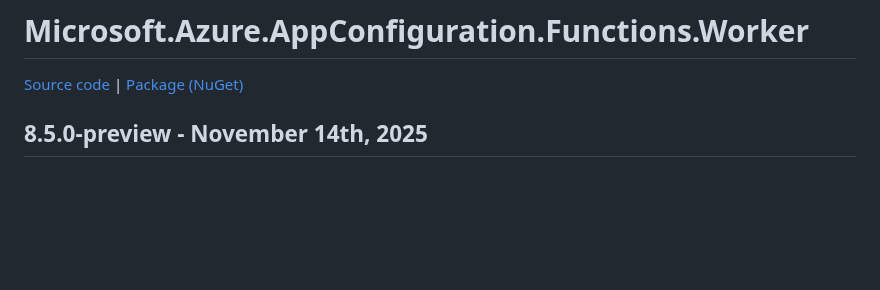
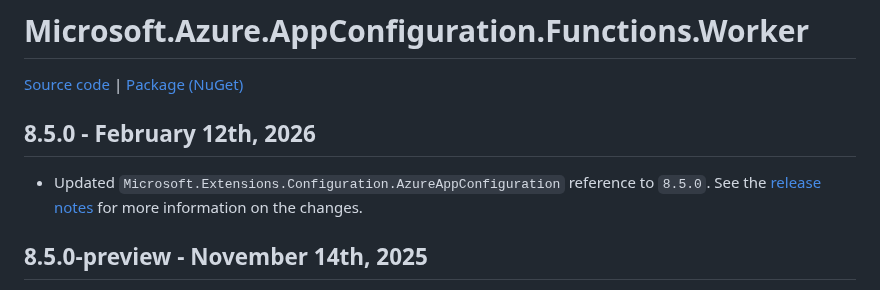
Before and after one commit to Azure/AppConfiguration, a Markdown page: releaseNotes/MicrosoftAzureAppConfigurationFunctionsWorker.md, the part around the change. Rendered like a GitHub page; blank space fills up the shorter version.

```diff
--- a/releaseNotes/MicrosoftAzureAppConfigurationFunctionsWorker.md
+++ b/releaseNotes/MicrosoftAzureAppConfigurationFunctionsWorker.md
@@ -1,5 +1,8 @@
 # Microsoft.Azure.AppConfiguration.Functions.Worker
 [Source code][source_code] | [Package (NuGet)][package]
+
+## 8.5.0 - February 12th, 2026
+* Updated `Microsoft.Extensions.Configuration.AzureAppConfiguration` reference to `8.5.0`. See the [release notes](./MicrosoftExtensionsConfigurationAzureAppConfiguration.md) for more information on the changes.
 
 ## 8.5.0-preview - November 14th, 2025
 * Updated `Microsoft.Extensions.Configuration.AzureAppConfiguration` reference to `8.5.0-preview`. See the [release notes](./MicrosoftExtensionsConfigurationAzureAppConfiguration.md) for more information on the changes.
```
Also changed, not shown: releaseNotes/MicrosoftAzureAppConfigurationAspNetCore.md (+3 -0 lines), releaseNotes/MicrosoftExtensionsConfigurationAzureAppConfiguration.md (+4 -0 lines).
